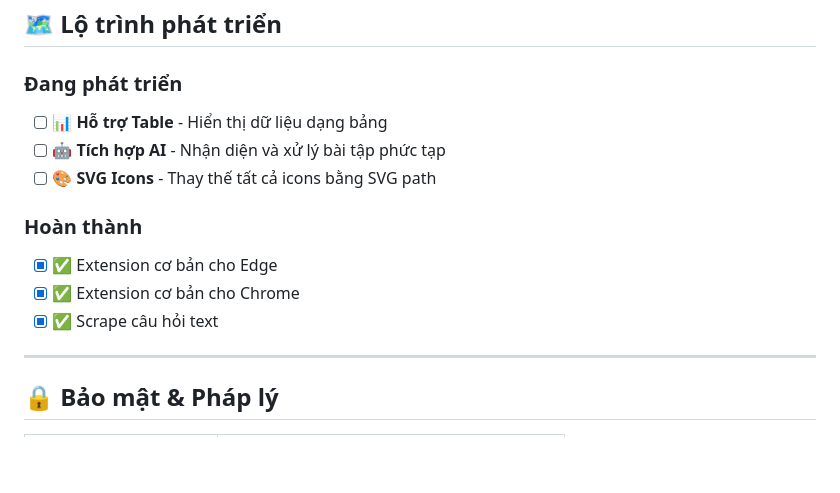
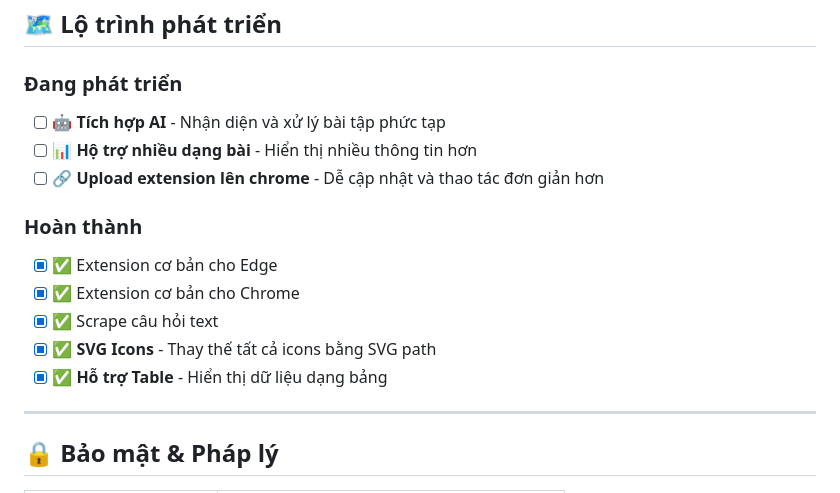
Before and after one commit to Trongdepzai-dev/onluyen-scraper-extension, a Markdown page: README.md, the part around the change. Drawn GitHub-style; blank space fills up the shorter version.

Commit message:
docs: Update development roadmap in README.md
Signed-off-by: B.Trọng <trongha644@gmail.com>

```diff
--- a/README.md
+++ b/README.md
@@ -181,15 +181,17 @@ flowchart LR
 
 ### Đang phát triển
 
-- [ ] 📊 **Hỗ trợ Table** - Hiển thị dữ liệu dạng bảng
 - [ ] 🤖 **Tích hợp AI** - Nhận diện và xử lý bài tập phức tạp
-- [ ] 🎨 **SVG Icons** - Thay thế tất cả icons bằng SVG path
+- [ ] 📊 **Hộ trợ nhiều dạng bài** - Hiển thị nhiều thông tin hơn
+- [ ] 🔗 **Upload extension lên chrome** - Dễ cập nhật và thao tác đơn giản hơn
 
 ### Hoàn thành
 
 - [x] ✅ Extension cơ bản cho Edge
 - [x] ✅ Extension cơ bản cho Chrome
 - [x] ✅ Scrape câu hỏi text
+- [x] ✅ **SVG Icons** - Thay thế tất cả icons bằng SVG path
+- [x] ✅ **Hỗ trợ Table** - Hiển thị dữ liệu dạng bảng
 
 ---
 
```
